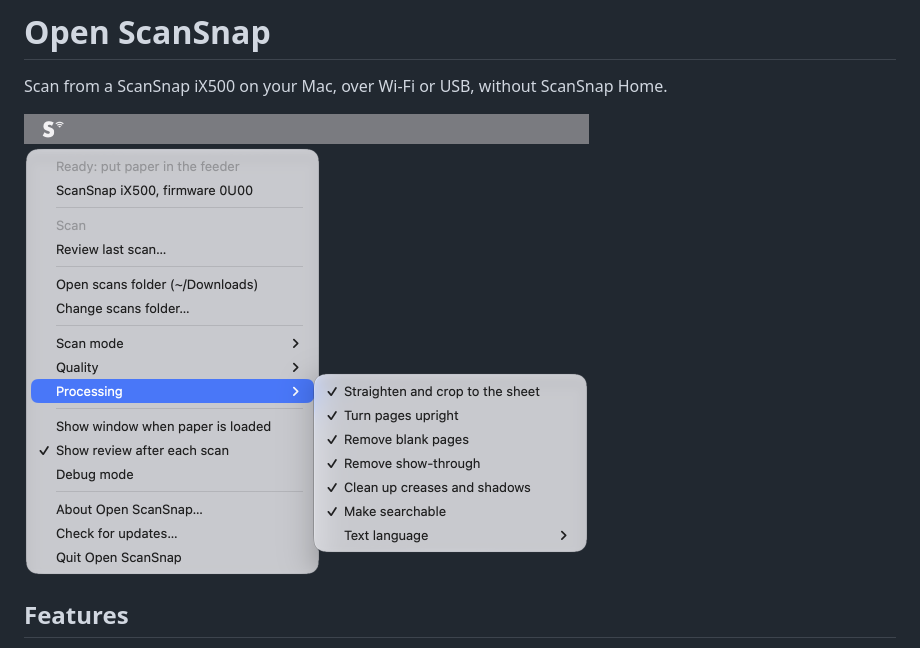
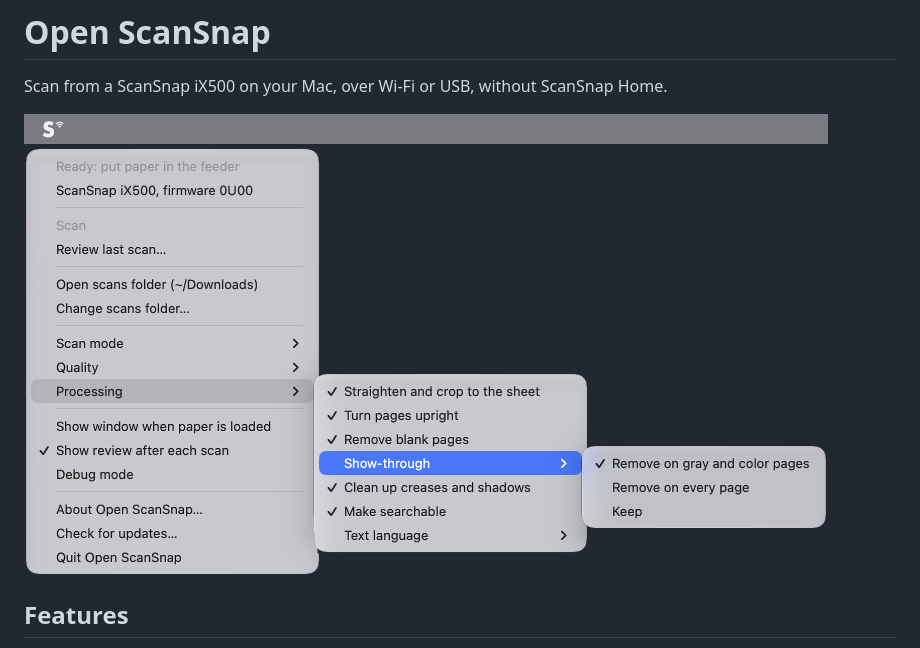
Before and after one commit to thomergil/open-scansnap, a Markdown page: README.md, the part around the change. Rendered like a GitHub page; pictures changed too: docs/images/menu-bar.png.

Commit message:
README: the menu of 0.1.2, with its Show-through choices
Co-Authored-By: Claude Opus 5.5 <noreply@anthropic.com>

```diff
--- a/README.md
+++ b/README.md
@@ -5,7 +5,7 @@
 Scan from a ScanSnap iX500 on your Mac, over Wi-Fi or USB, without ScanSnap
 Home.
 
-<p><img src="docs/images/menu-bar.png" width="565" alt="Open ScanSnap's menu, open from its icon in the menu bar, with its Processing options"></p>
+<p><img src="docs/images/menu-bar.png" width="804" alt="Open ScanSnap's menu, open from its icon in the menu bar, with its Processing options and the Show-through choices"></p>
 
 ## Features
 
```
